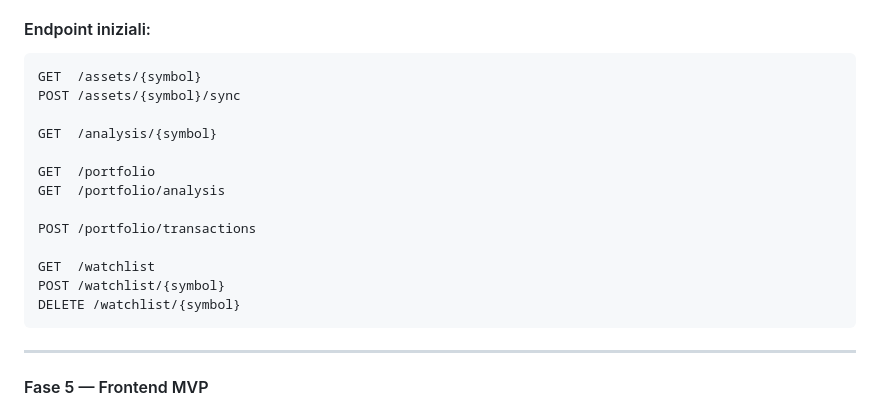
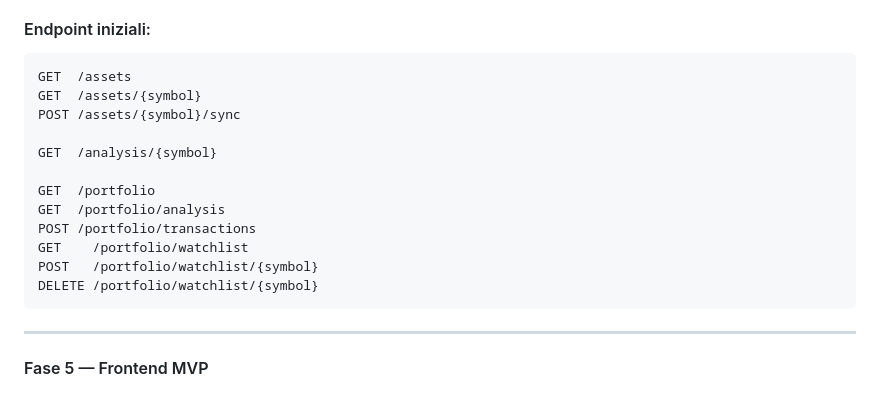
Before and after one commit to profVitolo/FinanziAI, a Markdown page: README.md, the part around the change. Rendered like a GitHub page.

Commit message:
Updated endpoint description

````diff
--- a/README.md
+++ b/README.md
@@ -480,6 +480,7 @@ tests/
 
 #### Endpoint iniziali:
 ```
+GET  /assets
 GET  /assets/{symbol}
 POST /assets/{symbol}/sync
 
@@ -487,12 +488,10 @@ GET  /analysis/{symbol}
 
 GET  /portfolio
 GET  /portfolio/analysis
-
 POST /portfolio/transactions
-
-GET  /watchlist
-POST /watchlist/{symbol}
-DELETE /watchlist/{symbol}
+GET    /portfolio/watchlist
+POST   /portfolio/watchlist/{symbol}
+DELETE /portfolio/watchlist/{symbol}
 ```
 
 ---
````
